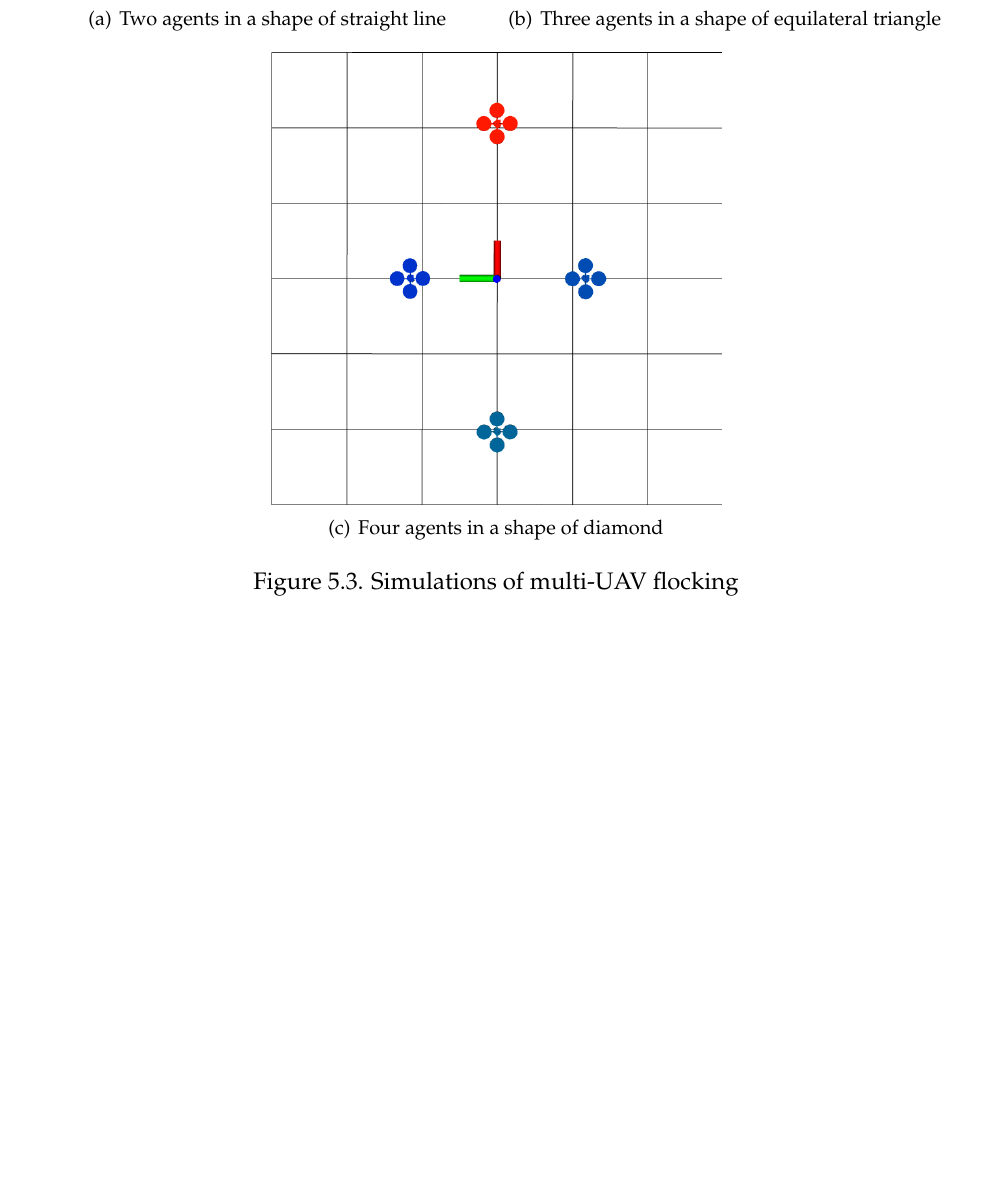
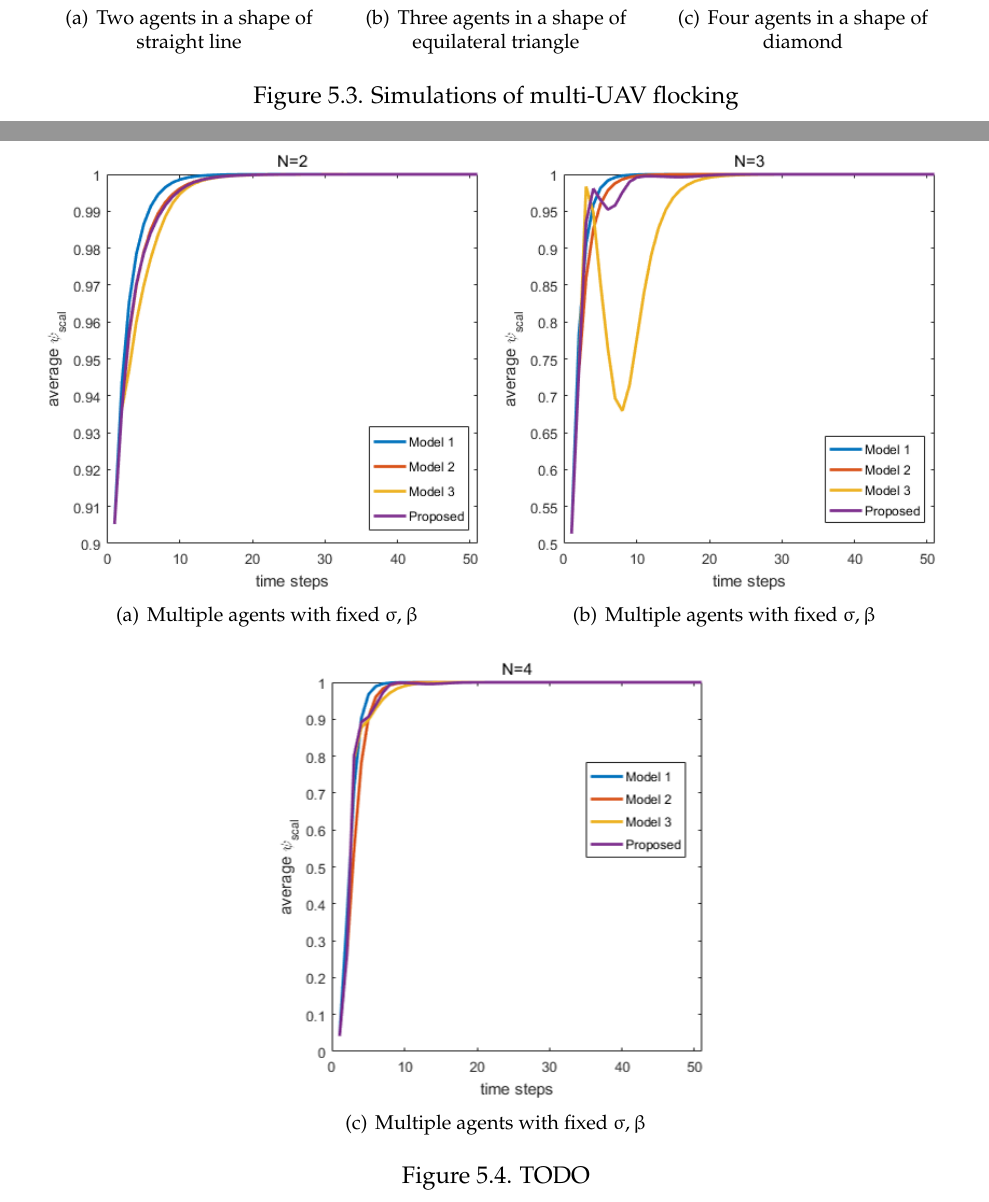
Before and after one commit to samsdolphin/thesis, a LaTeX thesis (main.tex, which reads chapter/experiment.tex): part of page 34 of 38 before the commit and two parts of pages 33 and 34 of 39 after it, the two joined at a grey line, cut so that both start at the same text, the shorter picture padded with empty space. Compiled offline with pdfLaTeX.

Commit message:
add simulation figures

```diff
--- a/chapter/experiment.tex
+++ b/chapter/experiment.tex
@@ -24,8 +24,15 @@ We first simulate the flocking model with various $a_{ij}$ and control laws in C
 \begin{figure}[htb]
   \centering
-  \subfigure[Two agents in a shape of straight line]{\label{fig:2_agents}\includegraphics[width=0.48\textwidth]{figure/chapter_5/2_agent.png}}
-  \subfigure[Three agents in a shape of equilateral triangle]{\label{fig:2_agents}\includegraphics[width=0.48\textwidth]{figure/chapter_5/3_agent.png}}
-  \quad
-  \subfigure[Four agents in a shape of diamond]{\label{fig:2_agents}\includegraphics[width=0.48\textwidth]{figure/chapter_5/4_agent.png}}
+  \subfigure[Two agents in a shape of straight line]{\label{fig:2_agents}\includegraphics[width=0.32\textwidth]{figure/chapter_5/2_agent.png}}
+  \subfigure[Three agents in a shape of equilateral triangle]{\label{fig:2_agents}\includegraphics[width=0.32\textwidth]{figure/chapter_5/3_agent.png}}
+  \subfigure[Four agents in a shape of diamond]{\label{fig:2_agents}\includegraphics[width=0.32\textwidth]{figure/chapter_5/4_agent.png}}
   \caption{Simulations of multi-UAV flocking}\label{fig:simulate_flocking}
 \end{figure}
+
+\begin{figure}[htb]
+  \centering
+  \subfigure[Multiple agents with fixed $\sigma, \beta$]{\label{fig:N2_scal}\includegraphics[width=0.48\textwidth]{figure/chapter_5/N2_scal.png}}
+  \subfigure[Multiple agents with fixed $\sigma, \beta$]{\label{fig:N3_scal}\includegraphics[width=0.48\textwidth]{figure/chapter_5/N3_scal.png}}
+  \quad
+  \subfigure[Multiple agents with fixed $\sigma, \beta$]{\label{fig:N4_scal}\includegraphics[width=0.48\textwidth]{figure/chapter_5/N4_scal.png}}
+  \caption{TODO}\label{fig:N_scal}
```
Also changed, not shown: figure/chapter_2/cs_aij.png, figure/chapter_2/dong_f.png, figure/chapter_2/vicsek_aij.png, figure/chapter_3/f0.png, figure/chapter_3/f1.png, figure/chapter_5/N2_dis.png (added), figure/chapter_5/N2_scal.png (added), figure/chapter_5/N3_dis.png (added), figure/chapter_5/N3_scal.png (added), figure/chapter_5/N4_dis.png (added), figure/chapter_5/N4_scal.png (added), figure/chapter_5/accept.png (deleted), figure/chapter_5/reject.png (deleted), chapter/experiment.tex (14 more changed lines), 4 other files.
